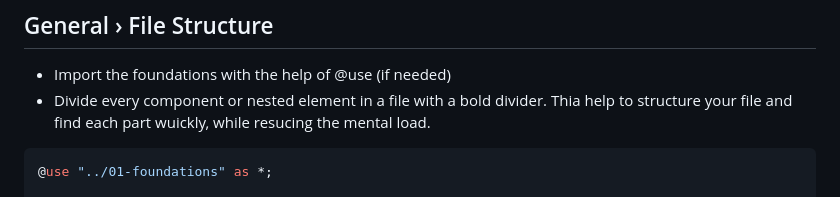
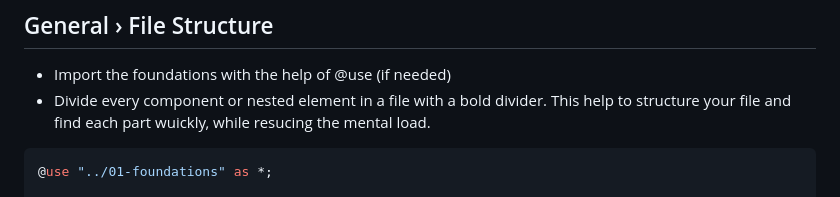
Before and after one commit to dirklach/frontend-framework-dirk-lach, a Markdown page: README.md, the part around the change. GitHub-like rendering.

Commit message:
README.md fix typo

````diff
--- a/README.md
+++ b/README.md
@@ -45,7 +45,7 @@ Written by Dirk Lach, Designer and Developer.
 
 ## General › File Structure
 - Import the foundations with the help of @use (if needed)
-- Divide every component or nested element in a file with a bold divider. Thia help to structure your file and find each part wuickly, while resucing the mental load.
+- Divide every component or nested element in a file with a bold divider. This help to structure your file and find each part wuickly, while resucing the mental load.
 
 ```css
 @use "../01-foundations" as *;
````
